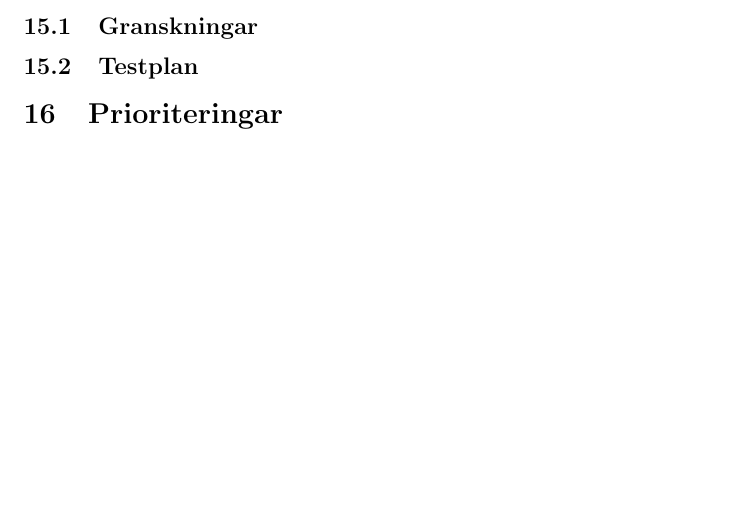
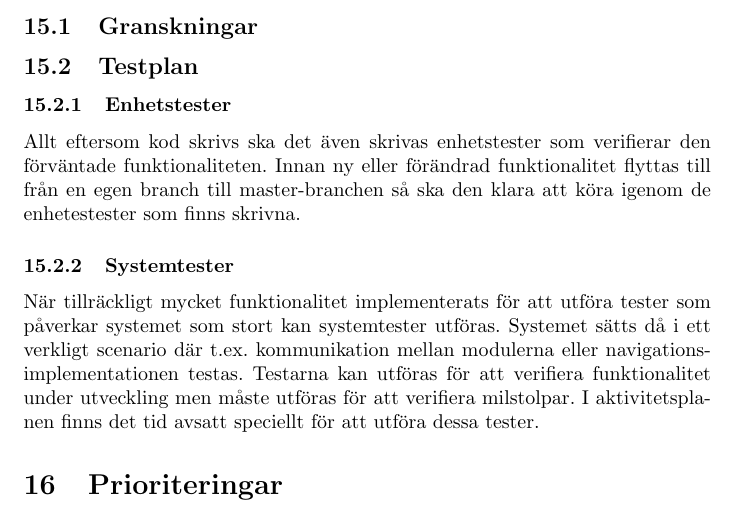
Before and after one commit to SebastianCallh/kartoffel-tsea29, a LaTeX document (projektplan.tex): part of page 13 of 13, cut so that both start at the same text, the shorter picture padded with empty space. Compiled offline with pdfLaTeX.

Commit message:
Added testing guidelines

```diff
--- a/projektplan.tex
+++ b/projektplan.tex
@@ -356,6 +356,11 @@ Utifall att krav specificerade i kravspecifikationen ej kan uppnås eller tvinga
 
 \subsection{Granskningar}
 \subsection{Testplan}
+\subsubsection{Enhetstester}
+Allt eftersom kod skrivs ska det även skrivas enhetstester som verifierar den förväntade funktionaliteten. Innan ny eller förändrad funktionalitet flyttas till från en egen branch till master-branchen så ska den klara att köra igenom de enhetestester som finns skrivna.
+
+\subsubsection{Systemtester}
+När tillräckligt mycket funktionalitet implementerats för att utföra tester som påverkar systemet som stort kan systemtester utföras. Systemet sätts då i ett verkligt scenario där t.ex. kommunikation mellan modulerna eller navigationsimplementationen testas. Testarna kan utföras för att verifiera funktionalitet under utveckling men måste utföras för att verifiera milstolpar. I aktivitetsplanen finns det tid avsatt speciellt för att utföra dessa tester.
 
 \section{Prioriteringar}
 \section{Projektavslut}
```
